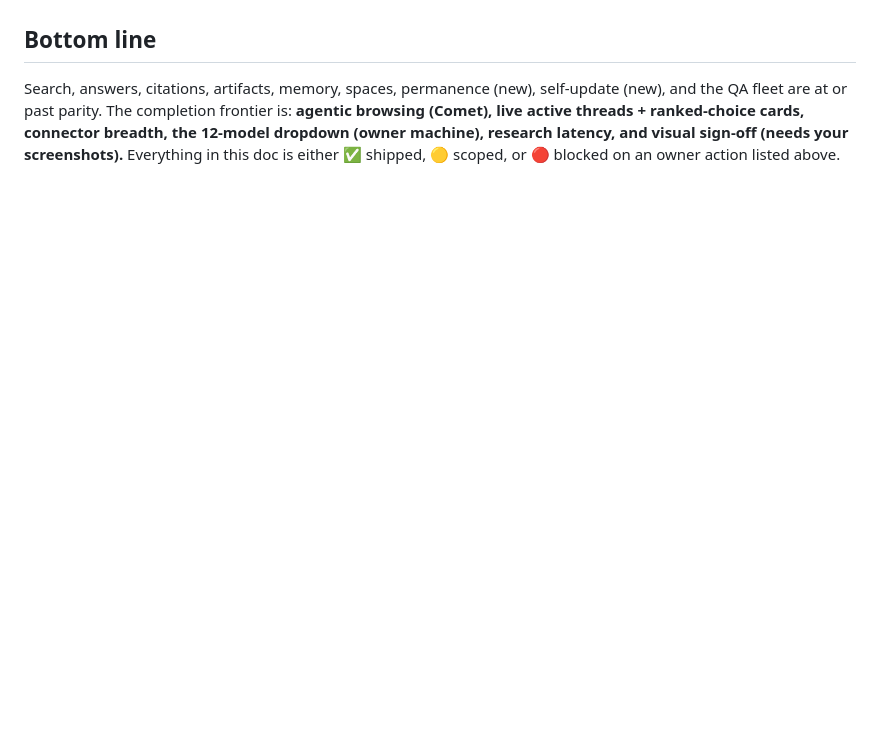
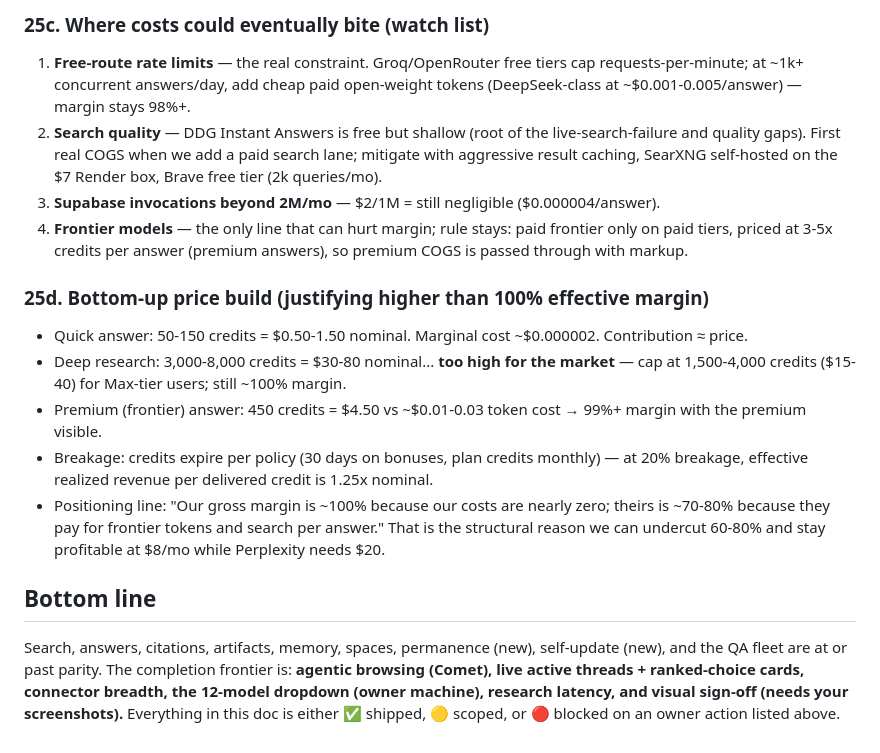
Before and after one commit to rentspire-bspain/ai-gateway-site, a Markdown page: qa-reports/parity-status-2026-11-11-v166.md, the part around one of its changes. GitHub-like rendering; blank space fills up the shorter version.

```diff
--- a/qa-reports/parity-status-2026-11-11-v166.md
+++ b/qa-reports/parity-status-2026-11-11-v166.md
@@ -495,2 +523,15 @@ Every connector follows the existing pattern (providers.ts entry + tool defs in
+### 25c. Where costs could eventually bite (watch list)
+1. **Free-route rate limits** — the real constraint. Groq/OpenRouter free tiers cap requests-per-minute; at ~1k+ concurrent answers/day, add cheap paid open-weight tokens (DeepSeek-class at ~$0.001-0.005/answer) — margin stays 98%+.
+2. **Search quality** — DDG Instant Answers is free but shallow (root of the live-search-failure and quality gaps). First real COGS when we add a paid search lane; mitigate with aggressive result caching, SearXNG self-hosted on the $7 Render box, Brave free tier (2k queries/mo).
+3. **Supabase invocations beyond 2M/mo** — $2/1M = still negligible ($0.000004/answer).
+4. **Frontier models** — the only line that can hurt margin; rule stays: paid frontier only on paid tiers, priced at 3-5x credits per answer (premium answers), so premium COGS is passed through with markup.
+
+### 25d. Bottom-up price build (justifying higher than 100% effective margin)
+- Quick answer: 50-150 credits = $0.50-1.50 nominal. Marginal cost ~$0.000002. Contribution ≈ price.
+- Deep research: 3,000-8,000 credits = $30-80 nominal... **too high for the market** — cap at 1,500-4,000 credits ($15-40) for Max-tier users; still ~100% margin.
+- Premium (frontier) answer: 450 credits = $4.50 vs ~$0.01-0.03 token cost → 99%+ margin with the premium visible.
+- Breakage: credits expire per policy (30 days on bonuses, plan credits monthly) — at 20% breakage, effective realized revenue per delivered credit is 1.25x nominal.
+- Positioning line: "Our gross margin is ~100% because our costs are nearly zero; theirs is ~70-80% because they pay for frontier tokens and search per answer." That is the structural reason we can undercut 60-80% and stay profitable at $8/mo while Perplexity needs $20.
+
 ## Bottom line
 Search, answers, citations, artifacts, memory, spaces, permanence (new), self-update (new), and the QA fleet are at or past parity. The completion frontier is: **agentic browsing (Comet), live active threads + ranked-choice cards, connector breadth, the 12-model dropdown (owner machine), research latency, and visual sign-off (needs your screenshots).** Everything in this doc is either ✅ shipped, 🟡 scoped, or 🔴 blocked on an owner action listed above.
```
Also changed, not shown: other parts of qa-reports/parity-status-2026-11-11-v166.md (+28 -0 lines).
